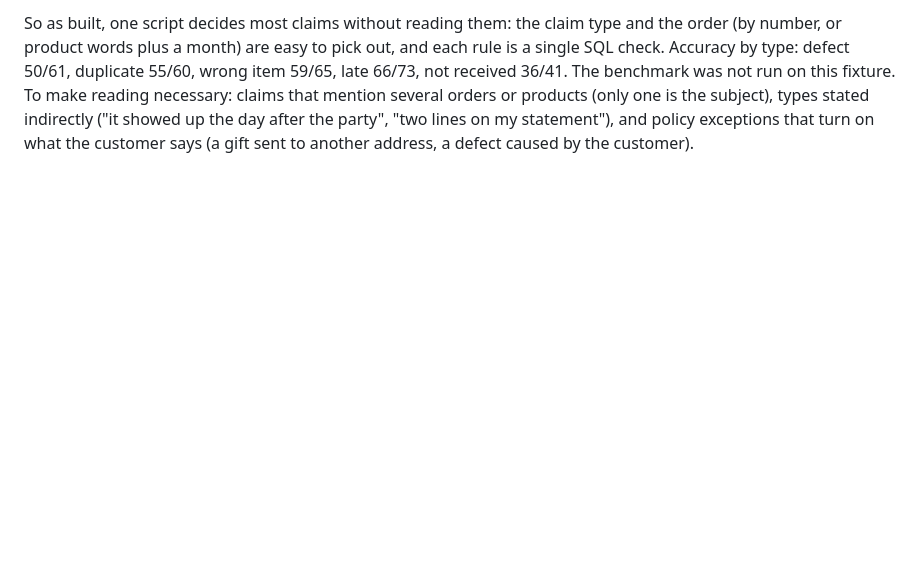
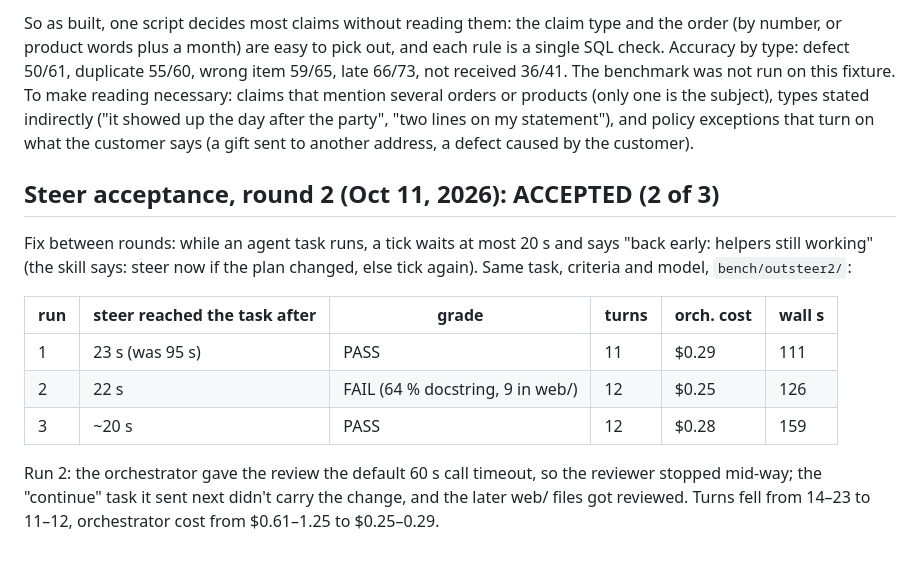
Before and after one commit to asx8678/universe, a Markdown page: bench/README.md, the part around the change. Rendered like a GitHub page; blank space fills up the shorter version.

Commit message:
Steer acceptance round 2: accepted 2/3 after the 20 s helper wait

```diff
--- a/bench/README.md
+++ b/bench/README.md
@@ -460,3 +460,21 @@ that mention several orders or products (only one is the subject), types
 stated indirectly ("it showed up the day after the party", "two lines on my
 statement"), and policy exceptions that turn on what the customer says (a
 gift sent to another address, a defect caused by the customer).
+
+## Steer acceptance, round 2 (Oct 11, 2026): ACCEPTED (2 of 3)
+
+Fix between rounds: while an agent task runs, a tick waits at most 20 s
+and says "back early: helpers still working" (the skill says: steer now if
+the plan changed, else tick again). Same task, criteria and model,
+`bench/outsteer2/`:
+
+| run | steer reached the task after | grade | turns | orch. cost | wall s |
+|---|---|---|---|---|---|
+| 1 | 23 s (was 95 s) | PASS | 11 | $0.29 | 111 |
+| 2 | 22 s | FAIL (64 % docstring, 9 in web/) | 12 | $0.25 | 126 |
+| 3 | ~20 s | PASS | 12 | $0.28 | 159 |
+
+Run 2: the orchestrator gave the review the default 60 s call timeout, so
+the reviewer stopped mid-way; the "continue" task it sent next didn't carry
+the change, and the later web/ files got reviewed. Turns fell from 14–23 to
+11–12, orchestrator cost from $0.61–1.25 to $0.25–0.29.
```
Also changed, not shown: docs/PLAN.md (+6 -2 lines).
